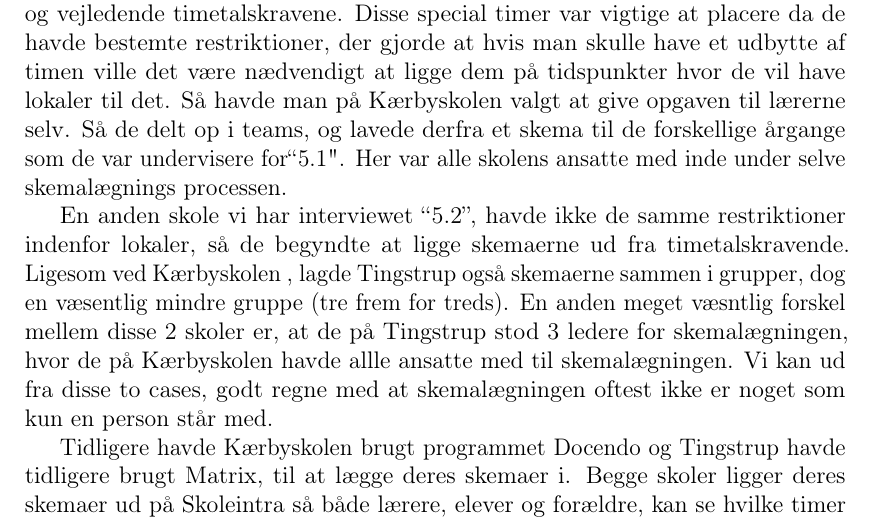
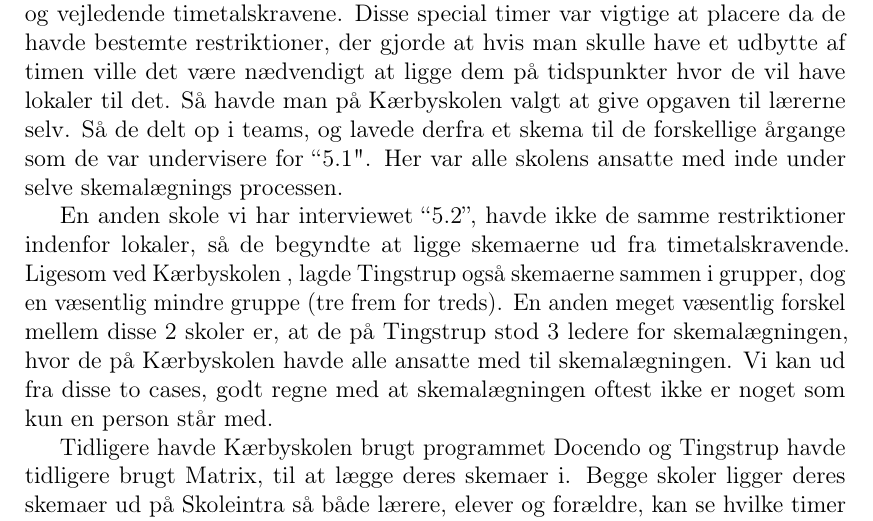
Before and after one commit to FoXsTeRDOTA/P1-AAU, a LaTeX document (Rapport/p1.tex, which reads Rapport/problemanalyse/Skemalaegning_generalt.tex): part of page 5 of 23, cut so that both start at the same text. Compiled offline with pdfLaTeX; a missing bibliography style is replaced by a similar one.

Commit message:
småfejl

```diff
--- a/Rapport/problemanalyse/Skemalaegning_generalt.tex
+++ b/Rapport/problemanalyse/Skemalaegning_generalt.tex
@@ -1,6 +1,6 @@
 \subsection{Generalt ved skemalægning}
-Eftersom det er lovpligtigt for de offentlige folkeskoler at følge skolereformen, da denne går ind under den danske lovgivning, skal alle landets skoler designe et skema for alle skolens årgange og klasser som stemmer overens med minimumstimetal- og vejledende timetalskravende ved hhv. \ref{TimetalsKrav}. Eftersom der er 200 skoledage om året i en folkeskole\cite{elevers_timetal}, ved hver skole hvor mange timer de ca. ugeligt, skal sætte af til Dansk, Matematik, osv. Alle skoler ligger deres skemaer ud fra restriktioner så som dette, og en af de skoler som gør netop dette, er \school ``\ref{InterviewKaerby}'', som har mange restriktioner pga. det er en lille skole og derfor låner mange af deres specialelokaler så som musiklokaler og idrætfacilliter fra Kulturhuset. Skolen her havde allerede lagt disse forskellige lektioner ind i skemaerne de skulle til at lægge før de overhovedet gik i gang med at fylde skemaet ud, ud fra minimum og vejledende timetalskravene. Disse special timer var vigtige at placere da de havde bestemte restriktioner, der gjorde at hvis man skulle have et udbytte af timen ville det være nædvendigt at ligge dem på tidspunkter hvor de vil have lokaler til det. Så havde man på \school valgt at give opgaven til lærerne selv. Så de delt op i teams, og lavede derfra et skema til de forskellige årgange som de var undervisere for``\ref{InterviewKaerby}". Her var alle skolens ansatte med inde under selve skemalægnings processen.
+Eftersom det er lovpligtigt for de offentlige folkeskoler at følge skolereformen, da denne går ind under den danske lovgivning, skal alle landets skoler designe et skema for alle skolens årgange og klasser som stemmer overens med minimumstimetal- og vejledende timetalskravende ved hhv. \ref{TimetalsKrav}. Eftersom der er 200 skoledage om året i en folkeskole\cite{elevers_timetal}, ved hver skole hvor mange timer de ca. ugeligt, skal sætte af til Dansk, Matematik, osv. Alle skoler ligger deres skemaer ud fra restriktioner så som dette, og en af de skoler som gør netop dette, er \school ``\ref{InterviewKaerby}'', som har mange restriktioner pga. det er en lille skole og derfor låner mange af deres specialelokaler så som musiklokaler og idrætfacilliter fra Kulturhuset. Skolen her havde allerede lagt disse forskellige lektioner ind i skemaerne de skulle til at lægge før de overhovedet gik i gang med at fylde skemaet ud, ud fra minimum og vejledende timetalskravene. Disse special timer var vigtige at placere da de havde bestemte restriktioner, der gjorde at hvis man skulle have et udbytte af timen ville det være nædvendigt at ligge dem på tidspunkter hvor de vil have lokaler til det. Så havde man på \school valgt at give opgaven til lærerne selv. Så de delt op i teams, og lavede derfra et skema til de forskellige årgange som de var undervisere for ``\ref{InterviewKaerby}". Her var alle skolens ansatte med inde under selve skemalægnings processen.
 
-En anden skole vi har interviewet ``\ref{InterviewTingstrup}'', havde ikke de samme restriktioner indenfor lokaler, så de begyndte at ligge skemaerne ud fra timetalskravende. Ligesom ved \school, lagde Tingstrup også skemaerne sammen i grupper, dog en væsentlig mindre gruppe (tre frem for treds). En anden meget væsntlig forskel mellem disse 2 skoler er, at de på Tingstrup stod 3 ledere for skemalægningen, hvor de på \school havde allle ansatte med til skemalægningen. Vi kan ud fra disse to cases, godt regne med at skemalægningen oftest ikke er noget som kun en person står med.
+En anden skole vi har interviewet ``\ref{InterviewTingstrup}'', havde ikke de samme restriktioner indenfor lokaler, så de begyndte at ligge skemaerne ud fra timetalskravende. Ligesom ved \school, lagde Tingstrup også skemaerne sammen i grupper, dog en væsentlig mindre gruppe (tre frem for treds). En anden meget væsentlig forskel mellem disse 2 skoler er, at de på Tingstrup stod 3 ledere for skemalægningen, hvor de på \school havde alle ansatte med til skemalægningen. Vi kan ud fra disse to cases, godt regne med at skemalægningen oftest ikke er noget som kun en person står med.
 
 Tidligere havde \school brugt programmet Docendo og Tingstrup havde tidligere brugt Matrix, til at lægge deres skemaer i. Begge skoler ligger deres skemaer ud på Skoleintra så både lærere, elever og forældre, kan se hvilke timer de har og hvornår. Det er en væsentlig ting at både lærer og elever let har adgang til deres dagsorden og for elevernes vedkommende, også deres lektier og afleveringsopgaver, så uanset om skolerne laver deres skema manuelt, eller lægger dem i et stykke software, er det en generalt ting at ligge skemaerne op på en platform som Skoleintra.
```
